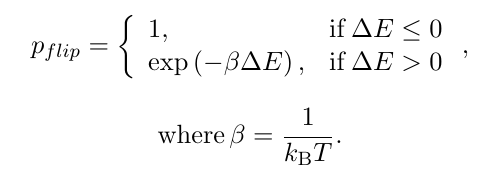
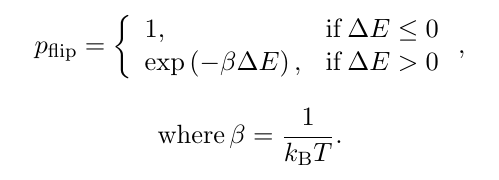
Before and after one commit to snljty/2d_Ising_Metropolis_Monte_Carlo_simulation, a LaTeX document (2d_Ising_flip_probability.ltx): part of the page, cut so that both start at the same text. Compiled offline with pdfLaTeX.

Commit message:
fix formula Roman/Italian

```diff
--- a/2d_Ising_flip_probability.ltx
+++ b/2d_Ising_flip_probability.ltx
@@ -5,7 +5,7 @@
 \begin{document}
 \begin{center}
 $$
-p_{flip} = \left\{
+p_{\mathrm{flip}} = \left\{
 \begin{array}{lr}
 1, & \mathrm{if}\, \Delta E \leq 0 \\
 \mathrm{exp}\left(-\beta \Delta E\right), & \mathrm{if}\, \Delta E > 0
```
Also changed, not shown: 2d_Ising_flip_probability.png, 1 other file.
